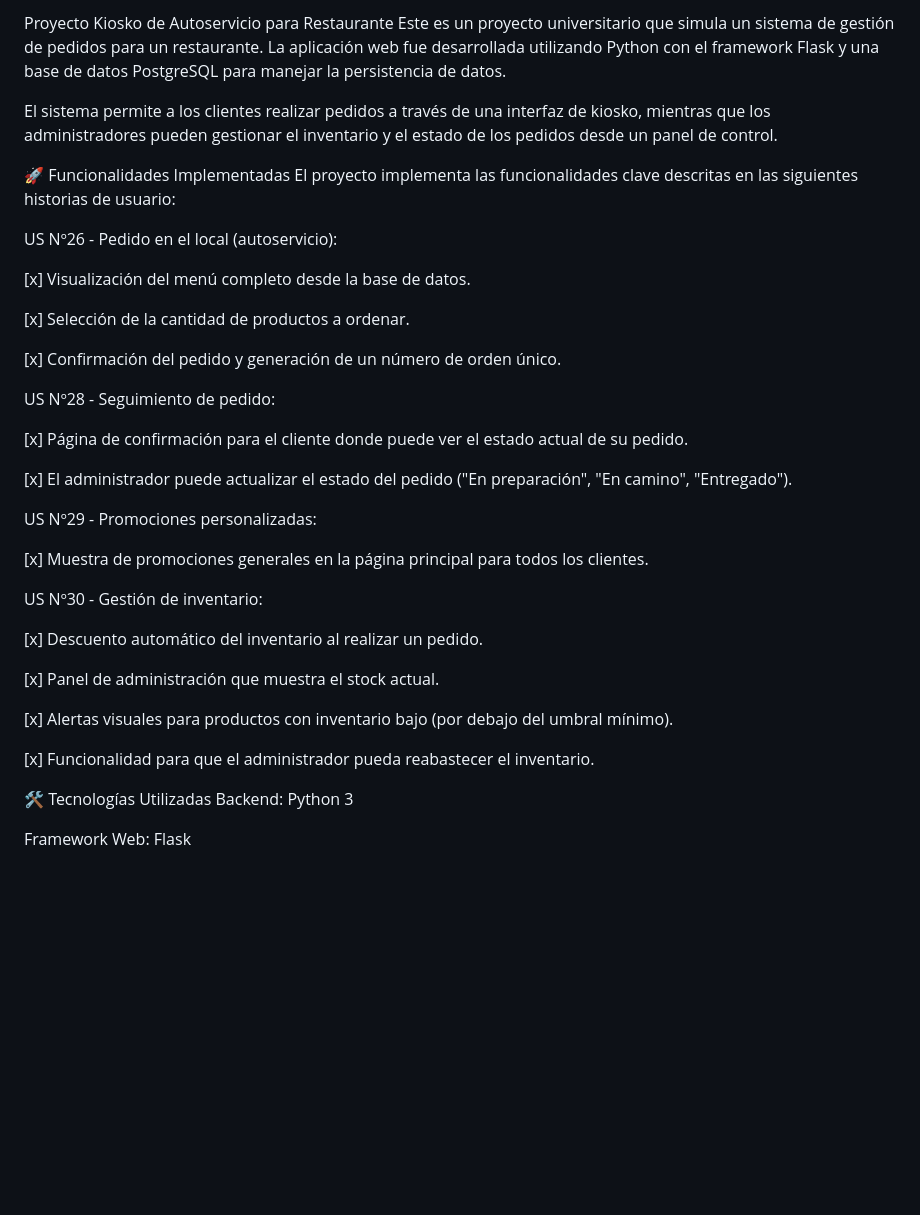
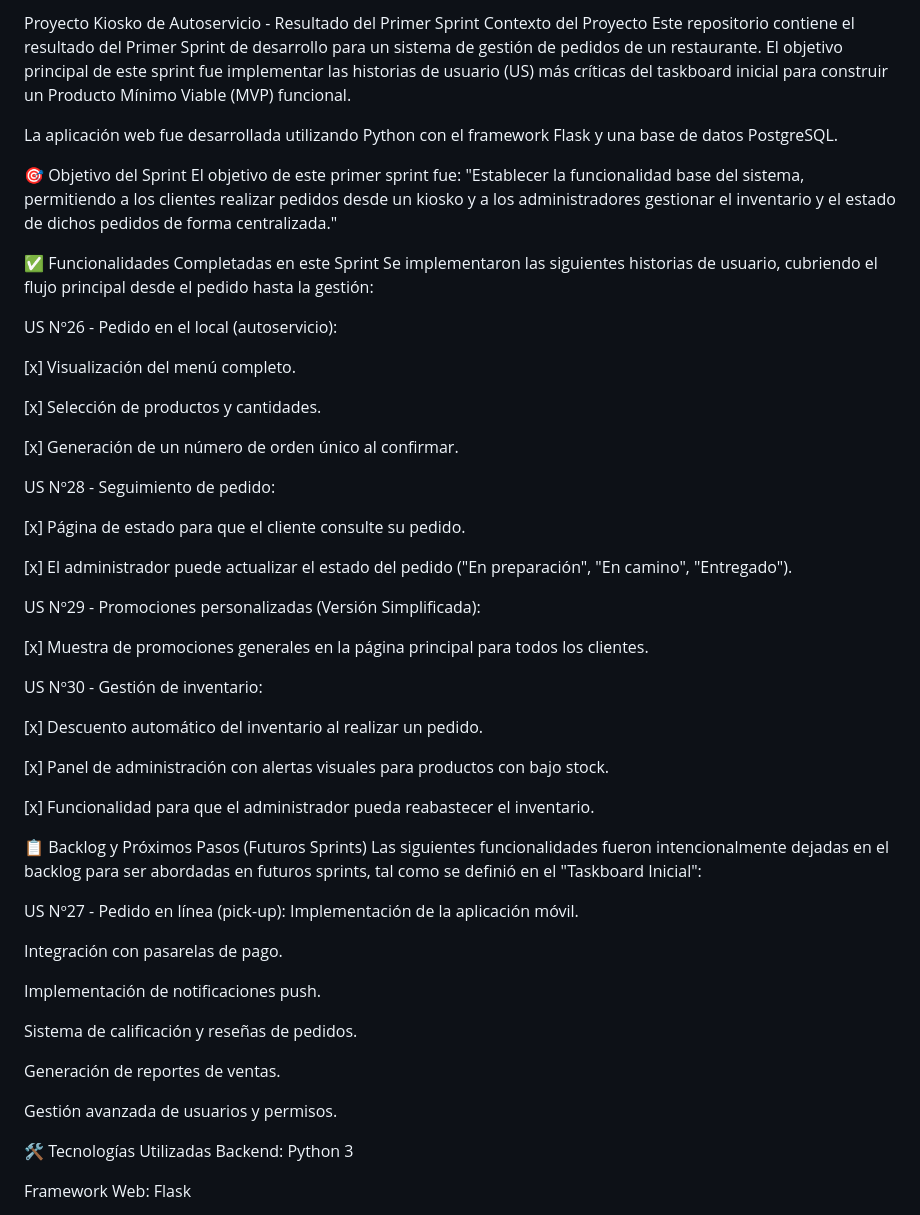
Before and after one commit to Arteezzyy/kiosko, a Markdown page: README.md, the part around the change printed below. Rendered like a GitHub page; blank space fills up the shorter version.

```diff
--- a/README.md
+++ b/README.md
@@ -1,26 +1,30 @@
-Proyecto Kiosko de Autoservicio para Restaurante
-Este es un proyecto universitario que simula un sistema de gestión de pedidos para un restaurante. La aplicación web fue desarrollada utilizando Python con el framework Flask y una base de datos PostgreSQL para manejar la persistencia de datos.
+Proyecto Kiosko de Autoservicio - Resultado del Primer Sprint
+Contexto del Proyecto
+Este repositorio contiene el resultado del Primer Sprint de desarrollo para un sistema de gestión de pedidos de un restaurante. El objetivo principal de este sprint fue implementar las historias de usuario (US) más críticas del taskboard inicial para construir un Producto Mínimo Viable (MVP) funcional.
 
-El sistema permite a los clientes realizar pedidos a través de una interfaz de kiosko, mientras que los administradores pueden gestionar el inventario y el estado de los pedidos desde un panel de control.
+La aplicación web fue desarrollada utilizando Python con el framework Flask y una base de datos PostgreSQL.
 
-🚀 Funcionalidades Implementadas
-El proyecto implementa las funcionalidades clave descritas en las siguientes historias de usuario:
+🎯 Objetivo del Sprint
+El objetivo de este primer sprint fue: "Establecer la funcionalidad base del sistema, permitiendo a los clientes realizar pedidos desde un kiosko y a los administradores gestionar el inventario y el estado de dichos pedidos de forma centralizada."
+
+✅ Funcionalidades Completadas en este Sprint
+Se implementaron las siguientes historias de usuario, cubriendo el flujo principal desde el pedido hasta la gestión:
 
 US Nº26 - Pedido en el local (autoservicio):
 
-[x] Visualización del menú completo desde la base de datos.
+[x] Visualización del menú completo.
 
-[x] Selección de la cantidad de productos a ordenar.
+[x] Selección de productos y cantidades.
 
-[x] Confirmación del pedido y generación de un número de orden único.
+[x] Generación de un número de orden único al confirmar.
 
 US Nº28 - Seguimiento de pedido:
 
-[x] Página de confirmación para el cliente donde puede ver el estado actual de su pedido.
+[x] Página de estado para que el cliente consulte su pedido.
 
 [x] El administrador puede actualizar el estado del pedido ("En preparación", "En camino", "Entregado").
 
-US Nº29 - Promociones personalizadas:
+US Nº29 - Promociones personalizadas (Versión Simplificada):
 
 [x] Muestra de promociones generales en la página principal para todos los clientes.
 
@@ -28,11 +32,24 @@ US Nº30 - Gestión de inventario:
 
 [x] Descuento automático del inventario al realizar un pedido.
 
-[x] Panel de administración que muestra el stock actual.
-
-[x] Alertas visuales para productos con inventario bajo (por debajo del umbral mínimo).
+[x] Panel de administración con alertas visuales para productos con bajo stock.
 
 [x] Funcionalidad para que el administrador pueda reabastecer el inventario.
+
+📋 Backlog y Próximos Pasos (Futuros Sprints)
+Las siguientes funcionalidades fueron intencionalmente dejadas en el backlog para ser abordadas en futuros sprints, tal como se definió en el "Taskboard Inicial":
+
+US Nº27 - Pedido en línea (pick-up): Implementación de la aplicación móvil.
+
+Integración con pasarelas de pago.
+
+Implementación de notificaciones push.
+
+Sistema de calificación y reseñas de pedidos.
+
+Generación de reportes de ventas.
+
+Gestión avanzada de usuarios y permisos.
 
 🛠️ Tecnologías Utilizadas
 Backend: Python 3
```
Also changed, not shown: other parts of README.md (+6 -8 lines).
